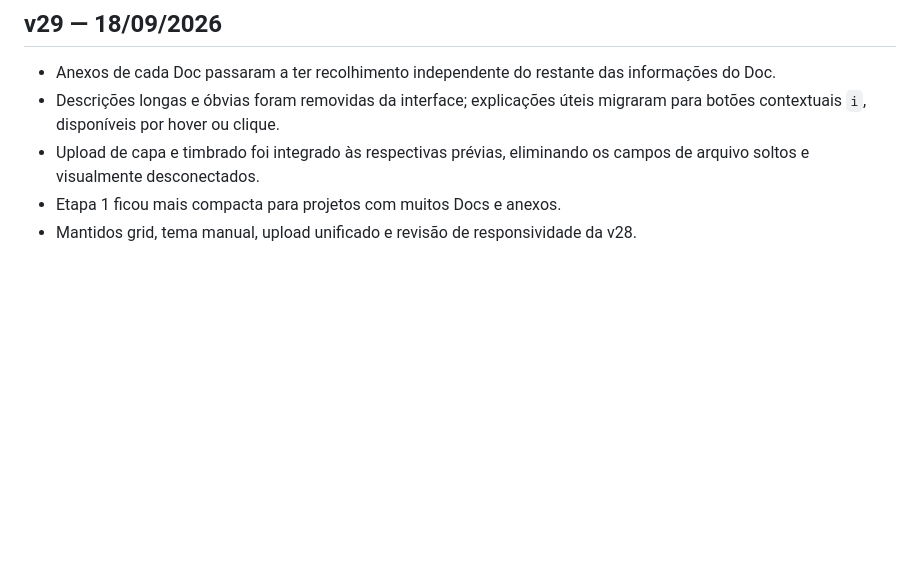
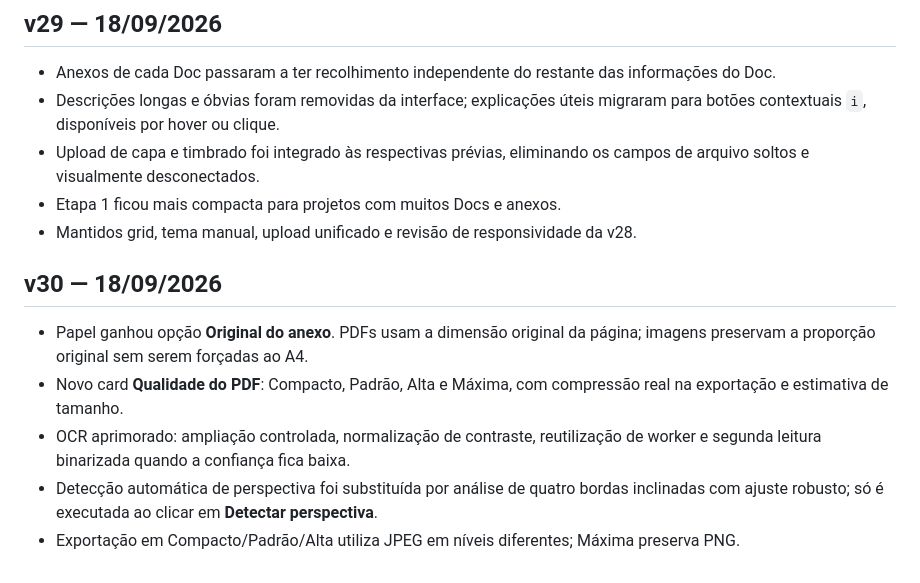
Before and after one commit to moisesdovalesouza/mvseditordepdf, a Markdown page: README.md, the part around the change. Rendered like a GitHub page; blank space fills up the shorter version.

Commit message:
v30: documenta nova versão

```diff
--- a/README.md
+++ b/README.md
@@ -169,3 +169,12 @@ PWA estático para organização, edição e exportação de PDFs jurídicos.
 - Upload de capa e timbrado foi integrado às respectivas prévias, eliminando os campos de arquivo soltos e visualmente desconectados.
 - Etapa 1 ficou mais compacta para projetos com muitos Docs e anexos.
 - Mantidos grid, tema manual, upload unificado e revisão de responsividade da v28.
+
+
+## v30 — 18/09/2026
+
+- Papel ganhou opção **Original do anexo**. PDFs usam a dimensão original da página; imagens preservam a proporção original sem serem forçadas ao A4.
+- Novo card **Qualidade do PDF**: Compacto, Padrão, Alta e Máxima, com compressão real na exportação e estimativa de tamanho.
+- OCR aprimorado: ampliação controlada, normalização de contraste, reutilização de worker e segunda leitura binarizada quando a confiança fica baixa.
+- Detecção automática de perspectiva foi substituída por análise de quatro bordas inclinadas com ajuste robusto; só é executada ao clicar em **Detectar perspectiva**.
+- Exportação em Compacto/Padrão/Alta utiliza JPEG em níveis diferentes; Máxima preserva PNG.
```
